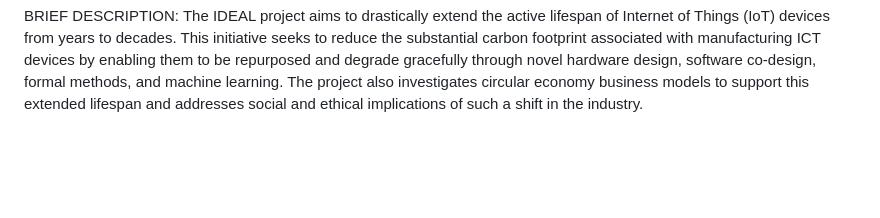
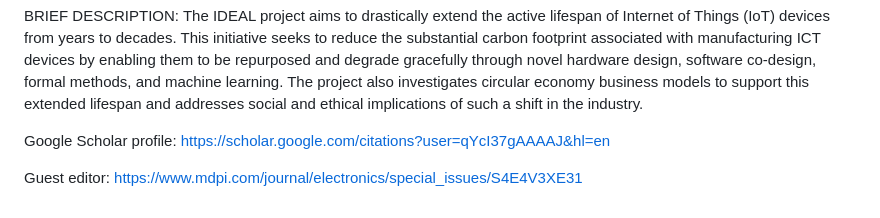
Before and after one commit to chandrajitpal/chandrajitpal.github.io, a Markdown page: README.md, the part around the change. GitHub-like rendering; blank space fills up the shorter version.

```diff
--- a/README.md
+++ b/README.md
@@ -17,3 +17,11 @@ The CHERI project has created the infrastructure for hardware capabilities. The
 
 BRIEF DESCRIPTION:
 The IDEAL project aims to drastically extend the active lifespan of Internet of Things (IoT) devices from years to decades. This initiative seeks to reduce the substantial carbon footprint associated with manufacturing ICT devices by enabling them to be repurposed and degrade gracefully through novel hardware design, software co-design, formal methods, and machine learning. The project also investigates circular economy business models to support this extended lifespan and addresses social and ethical implications of such a shift in the industry.
+
+
+
+Google Scholar profile:
+https://scholar.google.com/citations?user=qYcI37gAAAAJ&hl=en
+
+Guest editor:
+https://www.mdpi.com/journal/electronics/special_issues/S4E4V3XE31
```
